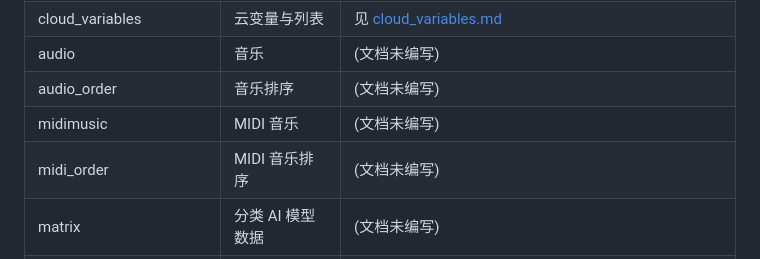
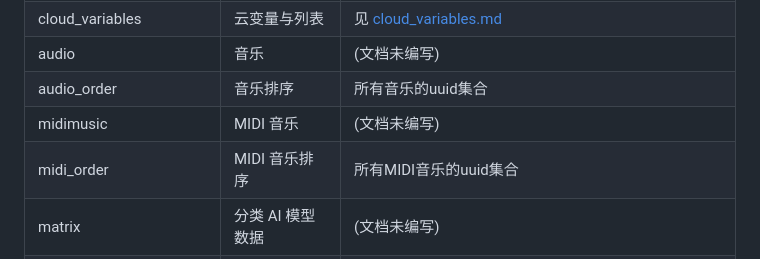
Before and after one commit to cinast/bcm-kitten.js, a Markdown page: bcmc.document/Main.md, the part around the change. Drawn GitHub-style.

```diff
--- a/bcmc.document/Main.md
+++ b/bcmc.document/Main.md
@@ -47,9 +47,9 @@
 | variable_order           | 变量与列表顺序            | 所有变量与列表的uuid集合                          |
 | cloud_variables          | 云变量与列表              | 见 [cloud_variables.md](./cloud_variables.md)   |
 | audio                    | 音乐                      | (文档未编写)                                     |
-| audio_order              | 音乐排序                  | (文档未编写)                                     |
+| audio_order              | 音乐排序                  | 所有音乐的uuid集合                               |
 | midimusic                | MIDI 音乐                 | (文档未编写)                                     |
-| midi_order               | MIDI 音乐排序             | (文档未编写)                                     |
+| midi_order               | MIDI 音乐排序             | 所有MIDI音乐的uuid集合                           |
 | matrix                   | 分类 AI 模型数据          | (文档未编写)                                     |
 | models                   | 分类 AI 模型信息          |                                                  |
 | toolbox                  | 积木工具盒                | 见 [toolbox.md](./toolbox.md)                    |
```
